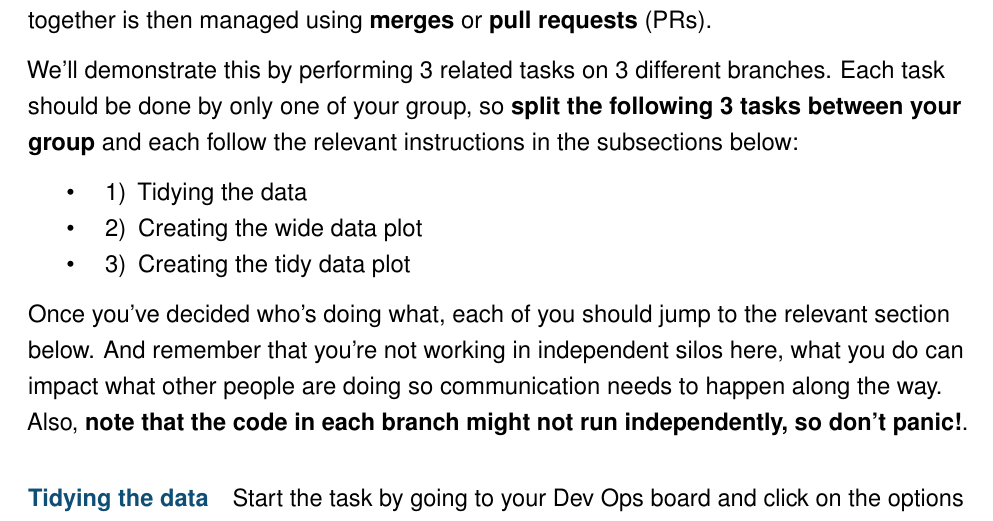
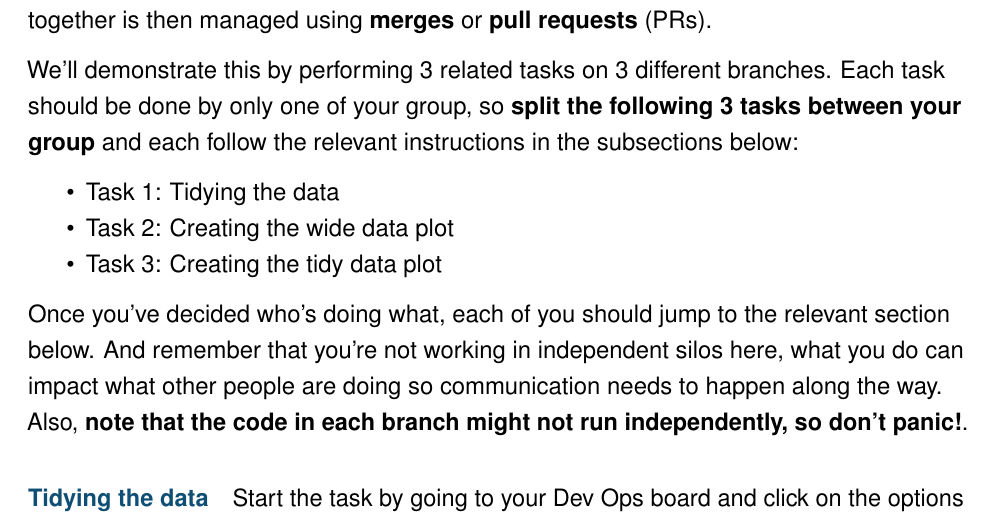
Before and after one commit to dfe-analytical-services/techskills_workshops, an R Markdown document (workshop_DevOps.Rmd): part of page 18 of 34, cut so that both start at the same text. Rendered offline with R 4.5, knitr and Pandoc, then LaTeX, with nearby package versions.

Commit message:
Change the numbering of the tasks for clarity

```diff
--- a/workshop_DevOps.Rmd
+++ b/workshop_DevOps.Rmd
@@ -418,9 +418,9 @@ One useful management tool that we can use from Dev Ops is the *Boards* area. He
 
 We'll demonstrate this by performing 3 related tasks on 3 different branches. Each task should be done by only one of your group, so **split the following 3 tasks between your group** and each follow the relevant instructions in the subsections below:
 
-* 1) Tidying the data
-* 2) Creating the wide data plot
-* 3) Creating the tidy data plot
+* Task 1: Tidying the data
+* Task 2: Creating the wide data plot
+* Task 3: Creating the tidy data plot
 
 Once you've decided who's doing what, each of you should jump to the relevant section below. And remember that you're not working in independent silos here, what you do can impact what other people are doing so communication needs to happen along the way. Also, **note that the code in each branch might not run independently, so don't panic!**.
 
```
